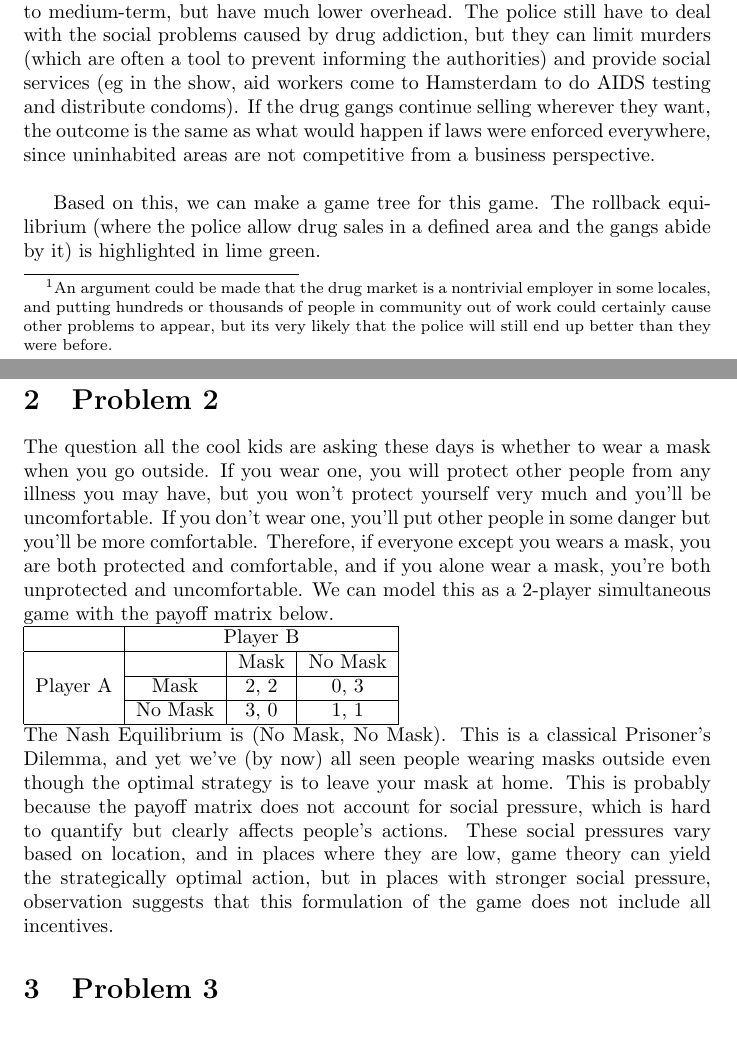
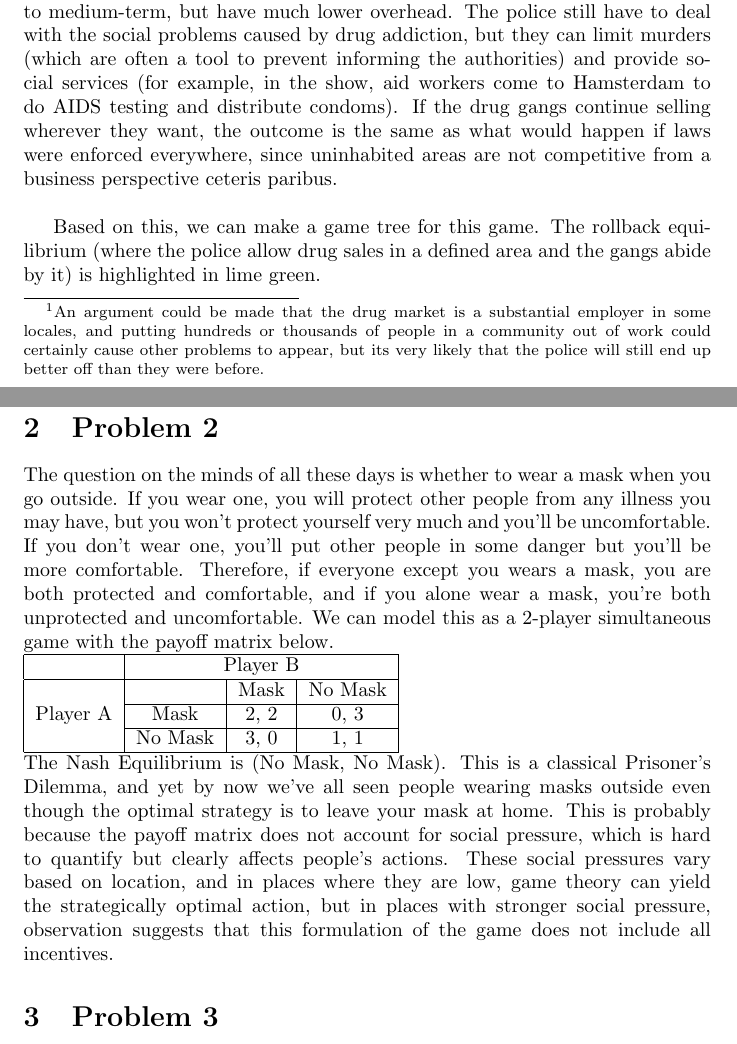
Before and after one commit to ddsnowboard/ECON199SP20, a LaTeX document (final/main.tex): two parts of pages 2 and 4 of 4, joined at a grey line, cut so that both start at the same text. Compiled offline with pdfLaTeX.

Commit message:
Improve final exam

```diff
--- a/final/main.tex
+++ b/final/main.tex
@@ -17,16 +17,16 @@
 \section{Problem 1}
 Starting in season 3, episode 4 and going through the end of the season, the HBO series \textit{The Wire} showed a novel policing strategy referred to on the street as ``Hamsterdam.'' Bunny Colvin, the head of the police department in the Western district of Baltimore, found an area of the district with very nearly no residents at all and explained to the middle management of the local drug gang that they could go about their business unmolested by the police so long as it was conducted in this area. \\
 In game theoretic terms, interactions between drug gangs and police can be partially modeled as a two-player, sequential game that is constantly being played. The police always play first, and they have the option to either allow drugs nowhere, or effectively allow them in some locations and not others. If the police enforce drug laws everywhere, the gangs can either stop selling or sell wherever they please. \\
-If the police selectively enforce drug laws, the gangs can stop selling, sell wherever they want, or sell where the police allow them to. If the drug gangs stop selling, the police have a huge utility gain\footnote{An argument could be made that the drug market is a nontrivial employer in some locales, and putting hundreds or thousands of people in community out of work could certainly cause other problems to appear, but its very likely that the police will still end up better than they were before.}, but the drug dealers are now unemployed. \\
+If the police selectively enforce drug laws, the gangs can stop selling, sell wherever they want, or sell where the police allow them to. If the drug gangs stop selling, the police have a huge utility gain\footnote{An argument could be made that the drug market is a substantial employer in some locales, and putting hundreds or thousands of people in a community out of work could certainly cause other problems to appear, but its very likely that the police will still end up better off than they were before.}, but the drug dealers are now unemployed. \\
 If they keep selling even as the police enforce the laws, they can continue to have income, but the fact that the police keep harassing them means that their overhead is substantial. The police have to contend with the murders and drug addicts that are fueled by the drug market. \\
-If the police only selectively enforce the laws and the drug gangs keep selling where the police allow them, the drug gangs lose little revenue compared to selling everywhere, since demand for drugs is relatively inelastic in the short- to medium-term, but have much lower overhead. The police still have to deal with the social problems caused by drug addiction, but they can limit murders (which are often a tool to prevent informing the authorities) and provide social services (eg in the show, aid workers come to Hamsterdam to do AIDS testing and distribute condoms). If the drug gangs continue selling wherever they want, the outcome is the same as what would happen if laws were enforced everywhere, since uninhabited areas are not competitive from a business perspective. \\
+If the police only selectively enforce the laws and the drug gangs keep selling where the police allow them, the drug gangs lose little revenue compared to selling everywhere, since demand for drugs is relatively inelastic in the short- to medium-term, but have much lower overhead. The police still have to deal with the social problems caused by drug addiction, but they can limit murders (which are often a tool to prevent informing the authorities) and provide social services (for example, in the show, aid workers come to Hamsterdam to do AIDS testing and distribute condoms). If the drug gangs continue selling wherever they want, the outcome is the same as what would happen if laws were enforced everywhere, since uninhabited areas are not competitive from a business perspective ceteris paribus. \\
 
 Based on this, we can make a game tree for this game. The rollback equilibrium (where the police allow drug sales in a defined area and the gangs abide by it) is highlighted in lime green. \\
 \hspace*{-1.5in}\includegraphics[scale=0.7]{fig1} \\
 I'm not familiar with an paradigm games that match this format. \\
 The police, after Colvin's epiphany, make drugs effectively legal, and the drug gangs, after some initial trepidation, move all their business into these legal zones. Therefore, both sides act rationally in the show.
 \section{Problem 2}
-The question all the cool kids are asking these days is whether to wear a mask when you go outside. If you wear one, you will protect other people from any illness you may have, but you won't protect yourself very much and you'll be uncomfortable. If you don't wear one, you'll put other people in some danger but you'll be more comfortable. Therefore, if everyone except you wears a mask, you are both protected and comfortable, and if you alone wear a mask, you're both unprotected and uncomfortable. We can model this as a 2-player simultaneous game with the payoff matrix below. \\
+The question on the minds of all these days is whether to wear a mask when you go outside. If you wear one, you will protect other people from any illness you may have, but you won't protect yourself very much and you'll be uncomfortable. If you don't wear one, you'll put other people in some danger but you'll be more comfortable. Therefore, if everyone except you wears a mask, you are both protected and comfortable, and if you alone wear a mask, you're both unprotected and uncomfortable. We can model this as a 2-player simultaneous game with the payoff matrix below. \\
     \begin{tabular}{|c|c|c|c|}
         \hline
         & \multicolumn{3}{c|}{Player B}       \\ \hline
@@ -34,7 +34,7 @@ The question all the cool kids are asking these days is whether to wear a mask w
         & Mask  & 2, 2  & 0, 3    \\ \cline{2-4}
         & \multicolumn{1}{c|}{No Mask} & \multicolumn{1}{c|}{3, 0} & 1, 1    \\ \hline
     \end{tabular} \\
-    The Nash Equilibrium is (No Mask, No Mask). This is a classical Prisoner's Dilemma, and yet we've (by now) all seen people wearing masks outside even though the optimal strategy is to leave your mask at home. This is probably because the payoff matrix does not account for social pressure, which is hard to quantify but clearly affects people's actions. These social pressures vary based on location, and in places where they are low, game theory can yield the strategically optimal action, but in places with stronger social pressure, observation suggests that this formulation of the game does not include all incentives.
+    The Nash Equilibrium is (No Mask, No Mask). This is a classical Prisoner's Dilemma, and yet by now we've all seen people wearing masks outside even though the optimal strategy is to leave your mask at home. This is probably because the payoff matrix does not account for social pressure, which is hard to quantify but clearly affects people's actions. These social pressures vary based on location, and in places where they are low, game theory can yield the strategically optimal action, but in places with stronger social pressure, observation suggests that this formulation of the game does not include all incentives.
 \section{Problem 3}
 Collude
 
```
